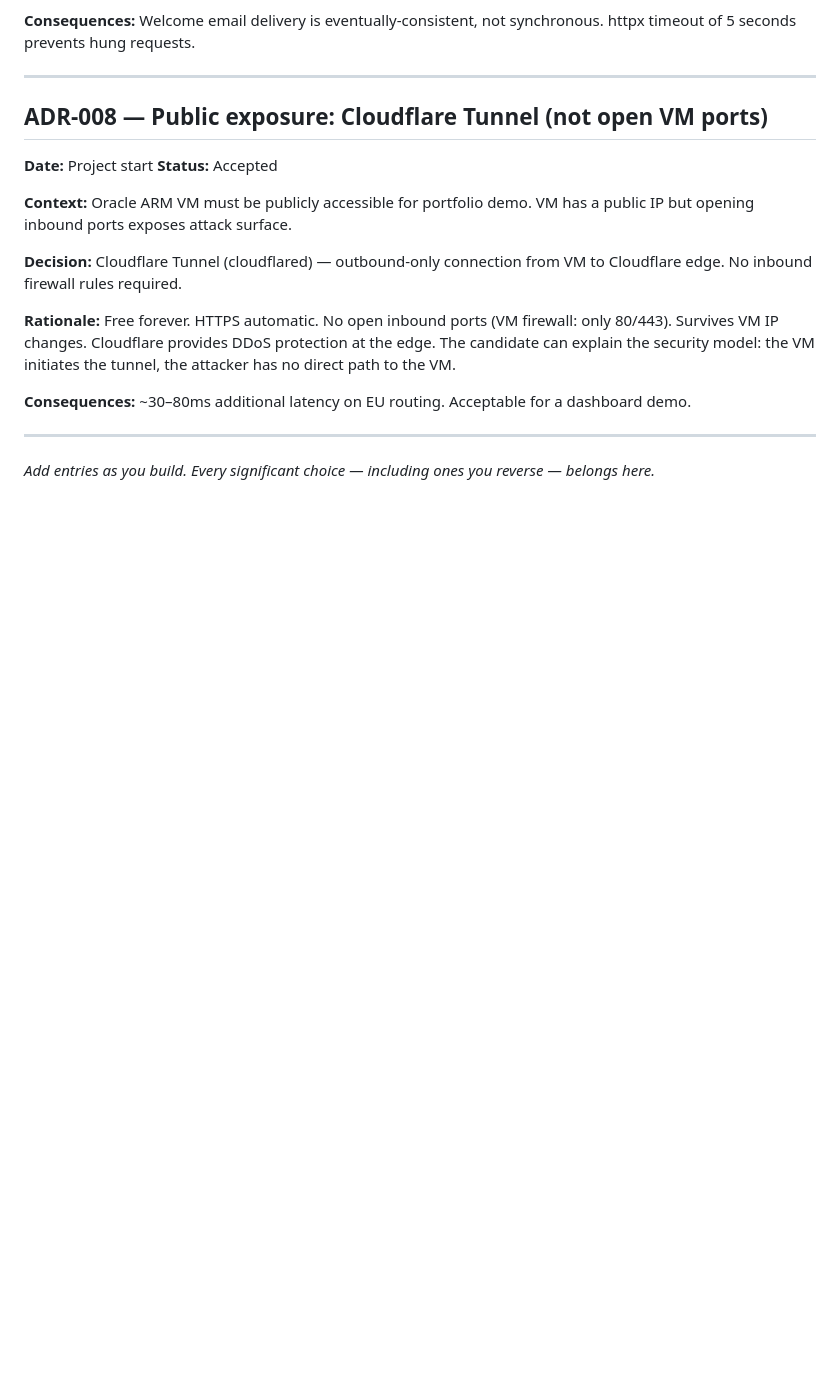
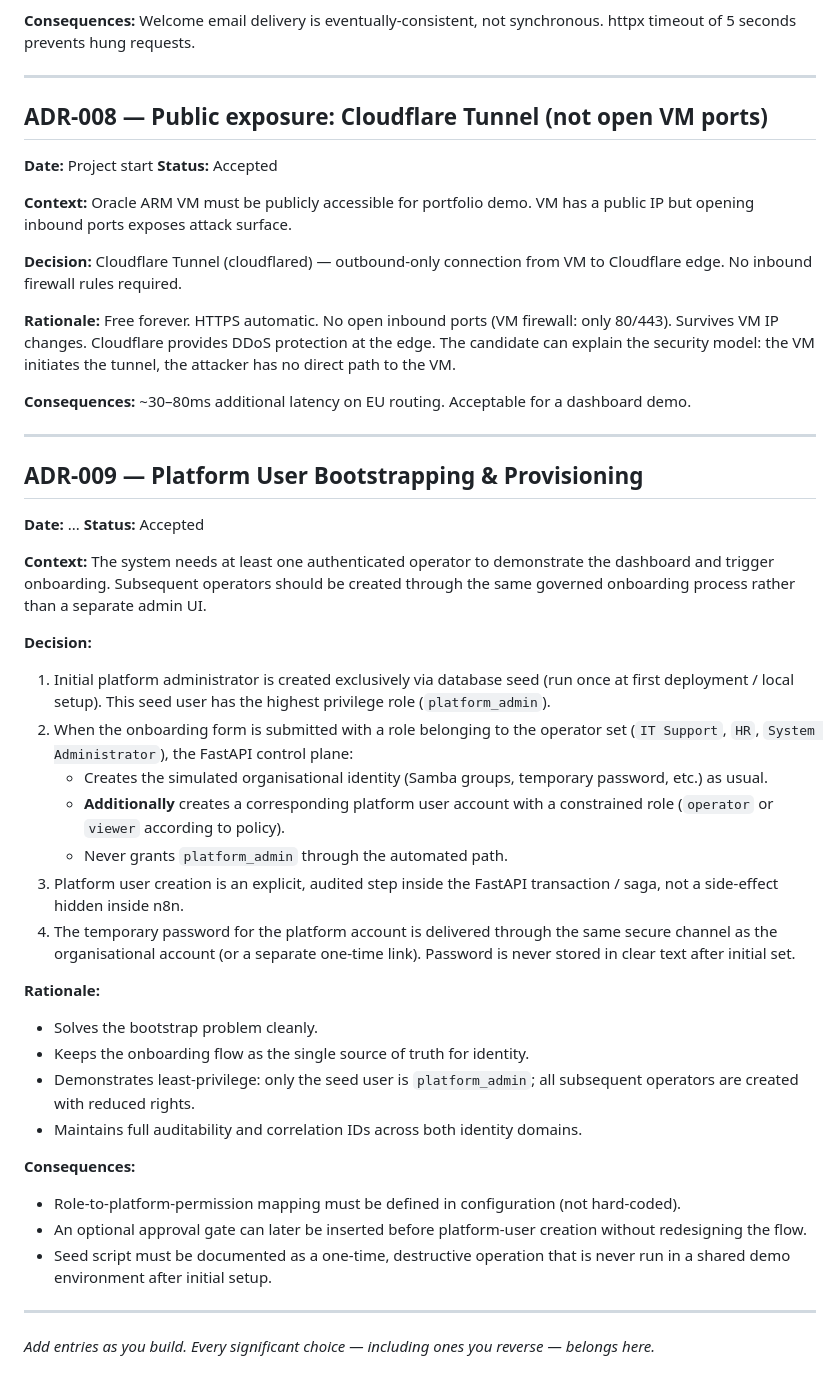
Before and after one commit to YvanMartineau/it-automation-workspace, a Markdown page: docs/DECISIONS.md, the part around the change. Drawn GitHub-style; blank space fills up the shorter version.

Commit message:
docs(decision): User will be Created via onboarding

```diff
--- a/docs/DECISIONS.md
+++ b/docs/DECISIONS.md
@@ -135,4 +135,32 @@
 
 ---
 
+## ADR-009 — Platform User Bootstrapping & Provisioning
+**Date:** ...
+**Status:** Accepted
+
+**Context:** The system needs at least one authenticated operator to demonstrate the dashboard and trigger onboarding. Subsequent operators should be created through the same governed onboarding process rather than a separate admin UI.
+
+**Decision:**
+1. Initial platform administrator is created exclusively via database seed (run once at first deployment / local setup). This seed user has the highest privilege role (`platform_admin`).
+2. When the onboarding form is submitted with a role belonging to the operator set (`IT Support`, `HR`, `System Administrator`), the FastAPI control plane:
+   - Creates the simulated organisational identity (Samba groups, temporary password, etc.) as usual.
+   - **Additionally** creates a corresponding platform user account with a constrained role (`operator` or `viewer` according to policy).
+   - Never grants `platform_admin` through the automated path.
+3. Platform user creation is an explicit, audited step inside the FastAPI transaction / saga, not a side-effect hidden inside n8n.
+4. The temporary password for the platform account is delivered through the same secure channel as the organisational account (or a separate one-time link). Password is never stored in clear text after initial set.
+
+**Rationale:**
+- Solves the bootstrap problem cleanly.
+- Keeps the onboarding flow as the single source of truth for identity.
+- Demonstrates least-privilege: only the seed user is `platform_admin`; all subsequent operators are created with reduced rights.
+- Maintains full auditability and correlation IDs across both identity domains.
+
+**Consequences:**
+- Role-to-platform-permission mapping must be defined in configuration (not hard-coded).
+- An optional approval gate can later be inserted before platform-user creation without redesigning the flow.
+- Seed script must be documented as a one-time, destructive operation that is never run in a shared demo environment after initial setup.
+
+---
+
 *Add entries as you build. Every significant choice — including ones you reverse — belongs here.*
```
